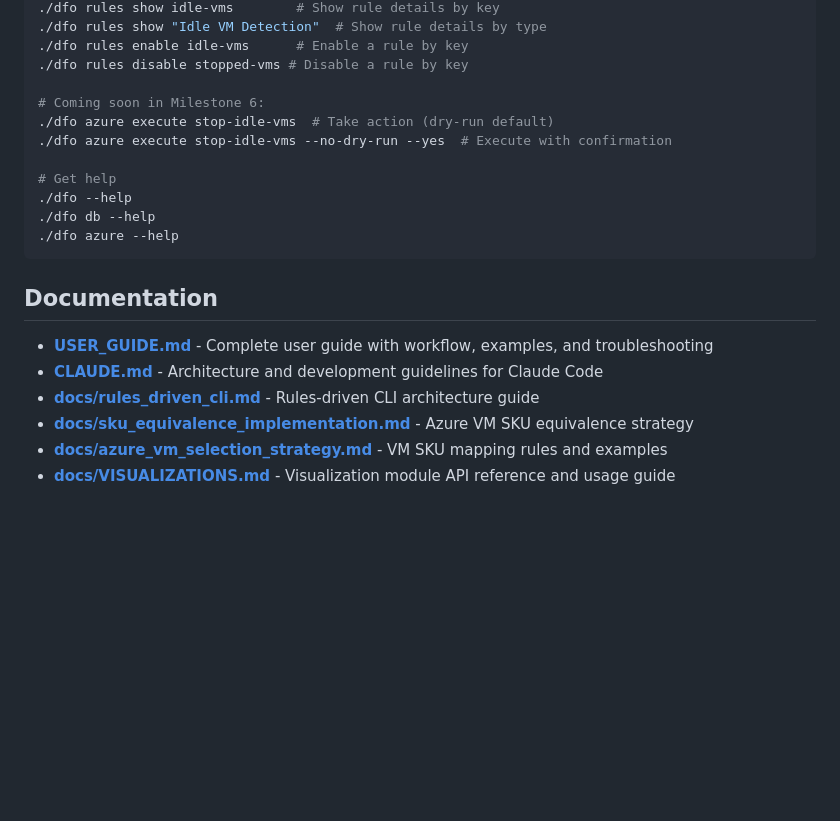
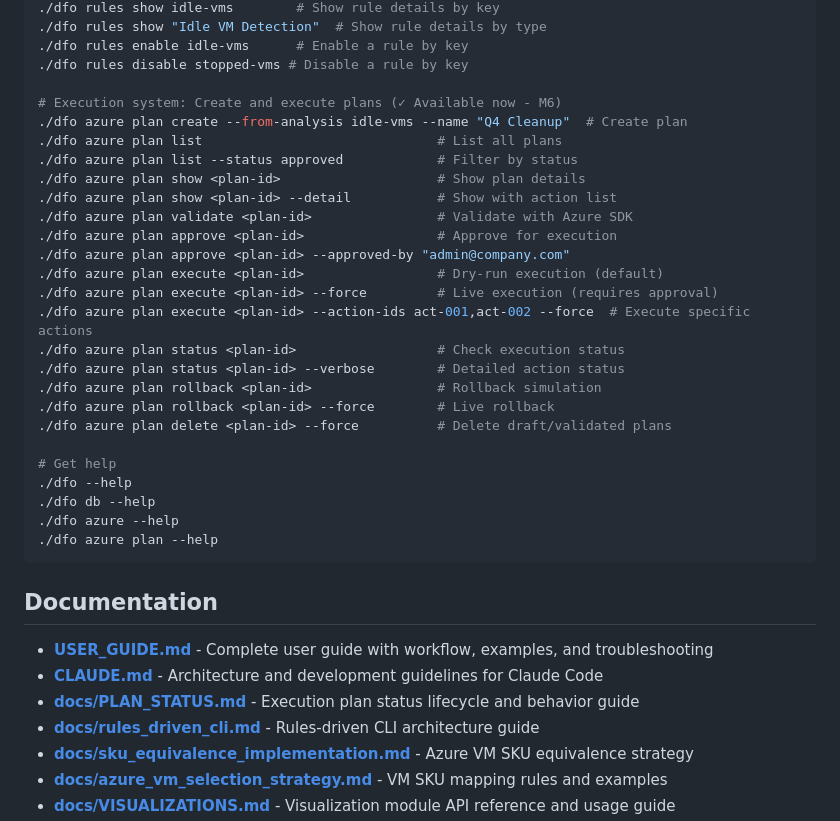
Before and after one commit to vedanta/dfo, a Markdown page: README.md, the part around one of its changes. Drawn GitHub-style; blank space fills up the shorter version.

````diff
--- a/README.md
+++ b/README.md
@@ -172,20 +173,36 @@ The `dfo` wrapper script allows you to run commands from the root directory:
 ./dfo rules enable idle-vms      # Enable a rule by key
 ./dfo rules disable stopped-vms # Disable a rule by key
 
-# Coming soon in Milestone 6:
-./dfo azure execute stop-idle-vms  # Take action (dry-run default)
-./dfo azure execute stop-idle-vms --no-dry-run --yes  # Execute with confirmation
+# Execution system: Create and execute plans (✓ Available now - M6)
+./dfo azure plan create --from-analysis idle-vms --name "Q4 Cleanup"  # Create plan
+./dfo azure plan list                              # List all plans
+./dfo azure plan list --status approved            # Filter by status
+./dfo azure plan show <plan-id>                    # Show plan details
+./dfo azure plan show <plan-id> --detail           # Show with action list
+./dfo azure plan validate <plan-id>                # Validate with Azure SDK
+./dfo azure plan approve <plan-id>                 # Approve for execution
+./dfo azure plan approve <plan-id> --approved-by "admin@company.com"
+./dfo azure plan execute <plan-id>                 # Dry-run execution (default)
+./dfo azure plan execute <plan-id> --force         # Live execution (requires approval)
+./dfo azure plan execute <plan-id> --action-ids act-001,act-002 --force  # Execute specific actions
+./dfo azure plan status <plan-id>                  # Check execution status
+./dfo azure plan status <plan-id> --verbose        # Detailed action status
+./dfo azure plan rollback <plan-id>                # Rollback simulation
+./dfo azure plan rollback <plan-id> --force        # Live rollback
+./dfo azure plan delete <plan-id> --force          # Delete draft/validated plans
 
 # Get help
 ./dfo --help
 ./dfo db --help
 ./dfo azure --help
+./dfo azure plan --help
 ```
 
 ## Documentation
 
 - **[USER_GUIDE.md](USER_GUIDE.md)** - Complete user guide with workflow, examples, and troubleshooting
 - **[CLAUDE.md](CLAUDE.md)** - Architecture and development guidelines for Claude Code
+- **[docs/PLAN_STATUS.md](docs/PLAN_STATUS.md)** - Execution plan status lifecycle and behavior guide
 - **[docs/rules_driven_cli.md](docs/rules_driven_cli.md)** - Rules-driven CLI architecture guide
 - **[docs/sku_equivalence_implementation.md](docs/sku_equivalence_implementation.md)** - Azure VM SKU equivalence strategy
 - **[docs/azure_vm_selection_strategy.md](docs/azure_vm_selection_strategy.md)** - VM SKU mapping rules and examples
````
Also changed, not shown: other parts of README.md (+42 -4 lines).
